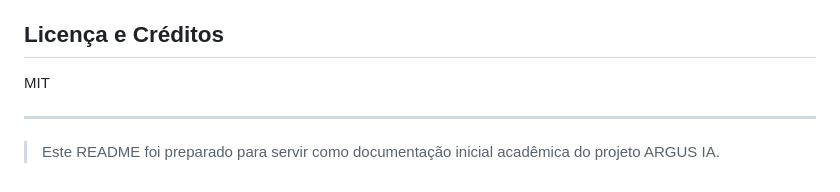
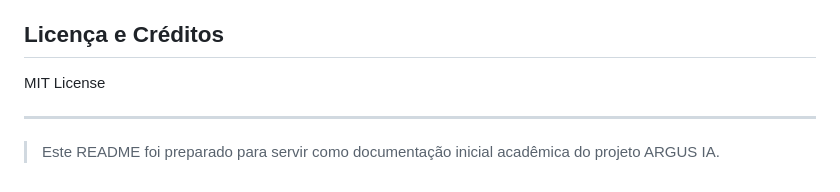
Before and after one commit to RafaelGermano05/argus_ia, a Markdown page: README.md, the part around the change. GitHub-like rendering.

Commit message:
Update license section to specify 'MIT License'

```diff
--- a/README.md
+++ b/README.md
@@ -108,7 +108,7 @@ python manage.py runserver
 
 ## Licença e Créditos
 
-MIT
+MIT License
 
 ---
 
```
